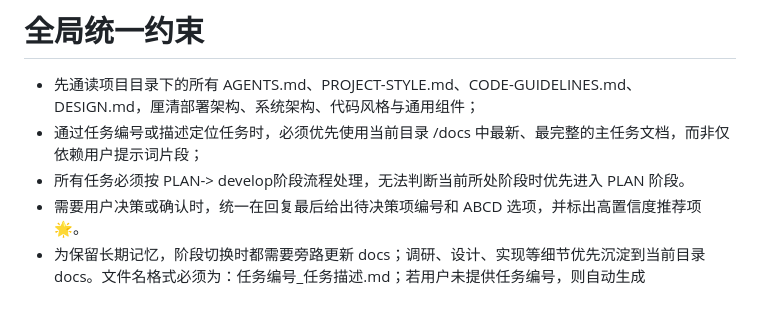
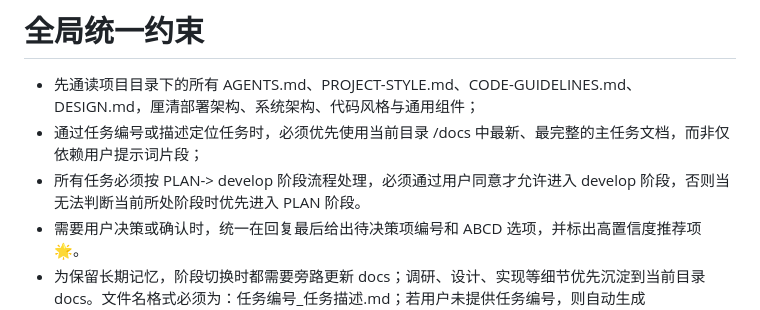
Before and after one commit to imchenway/vibego, a Markdown page: AGENTS-template.md, the part around the change. Drawn GitHub-style.

Commit message:
<feat> 调整提示词

```diff
--- a/AGENTS-template.md
+++ b/AGENTS-template.md
@@ -5,7 +5,8 @@
 
 - 先通读项目目录下的所有 AGENTS.md、PROJECT-STYLE.md、CODE-GUIDELINES.md、DESIGN.md，厘清部署架构、系统架构、代码风格与通用组件；
 - 通过任务编号或描述定位任务时，必须优先使用当前目录 /docs 中最新、最完整的主任务文档，而非仅依赖用户提示词片段；
-- 所有任务必须按 PLAN-> develop阶段流程处理，无法判断当前所处阶段时优先进入 PLAN 阶段。
+- 所有任务必须按 PLAN-> develop 阶段流程处理，必须通过用户同意才允许进入 develop 阶段，否则当无法判断当前所处阶段时优先进入
+  PLAN 阶段。
 - 需要用户决策或确认时，统一在回复最后给出待决策项编号和 ABCD 选项，并标出高置信度推荐项 🌟。
 - 为保留长期记忆，阶段切换时都需要旁路更新 docs；调研、设计、实现等细节优先沉淀到当前目录
   docs。文件名格式必须为：任务编号_任务描述.md；若用户未提供任务编号，则自动生成 TASK_YYYYMMDD_XXX；若当前任务已有文档，优先续写。
```
